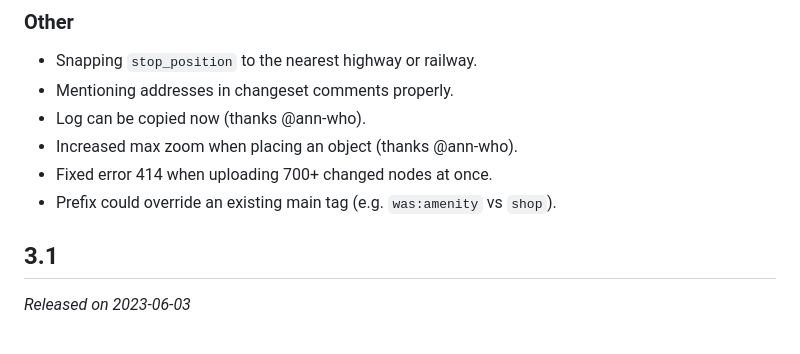
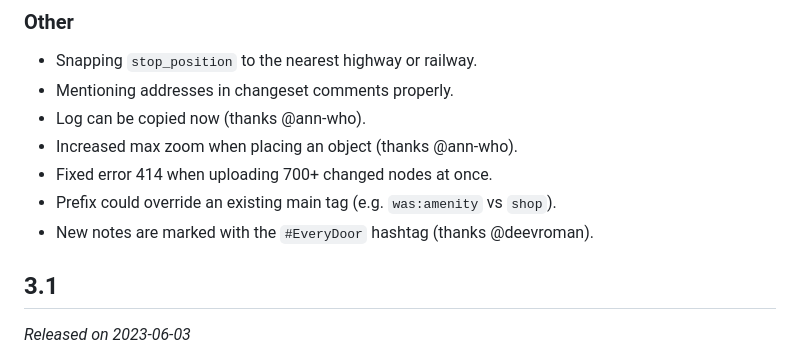
Before and after one commit to Zverik/every_door, a Markdown page: CHANGELOG.md, the part around the change. GitHub-like rendering.

Commit message:
Mention notes hashtag in the changelog

```diff
--- a/CHANGELOG.md
+++ b/CHANGELOG.md
@@ -28,6 +28,7 @@ _Unreleased_
 * Increased max zoom when placing an object (thanks @ann-who).
 * Fixed error 414 when uploading 700+ changed nodes at once.
 * Prefix could override an existing main tag (e.g. `was:amenity` vs `shop`).
+* New notes are marked with the `#EveryDoor` hashtag (thanks @deevroman).
 
 ## 3.1
 
```
